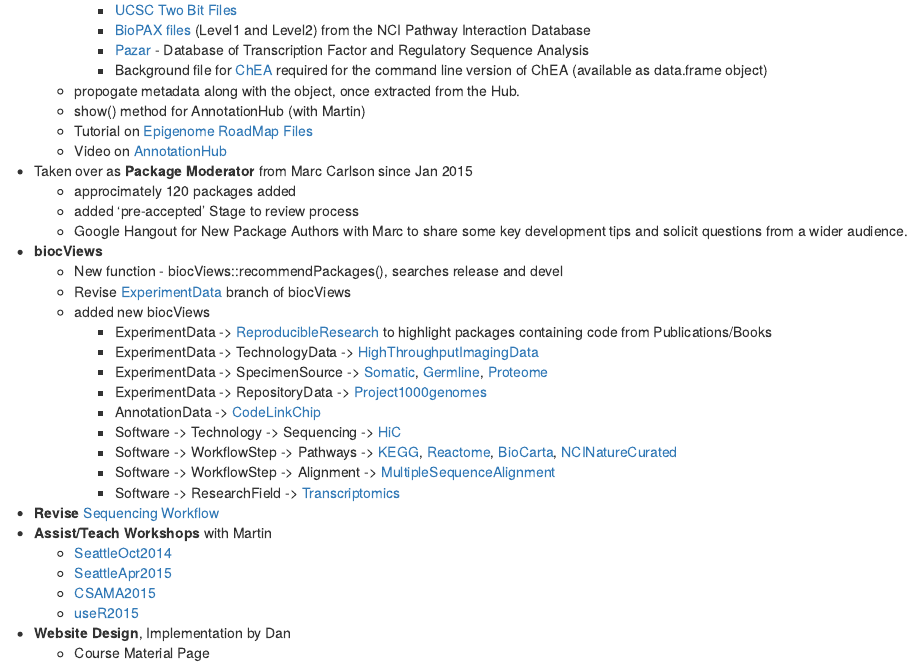
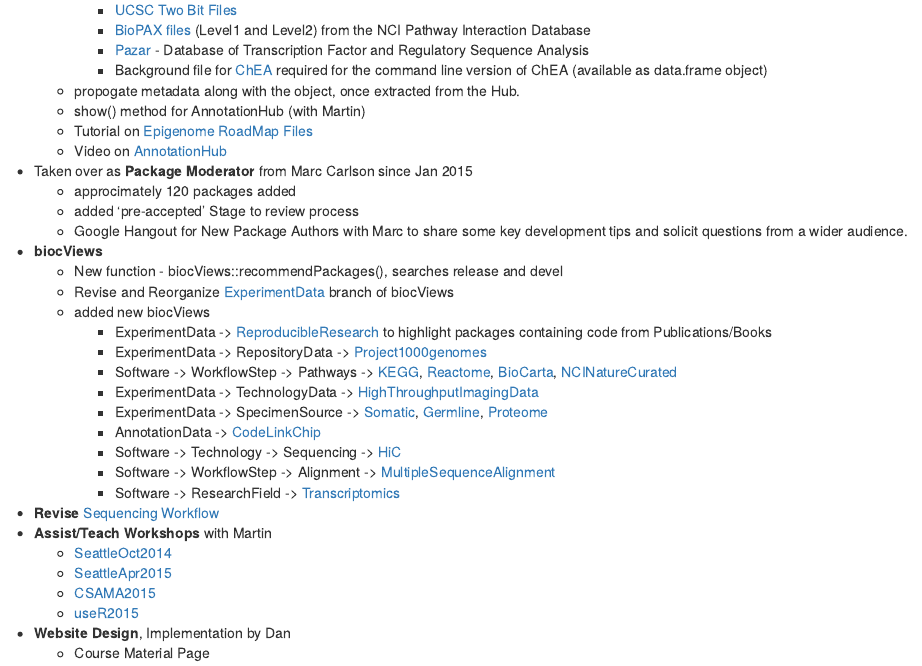
Before and after one commit to Bioconductor/BioC2015DDay, an R Markdown document (vignettes/ProjectUpdates.Rmd): the page in a window 1100 px wide, from 710 px down. Rendered offline with R 4.5, knitr and Pandoc, with nearby package versions; drawn as R Markdown's standard HTML page in place of the format the file asks for; some code elsewhere in the file could not run offline.

Commit message:
Update ProjectUpdates.Rmd
re-organize newly added biocViews

```diff
--- a/vignettes/ProjectUpdates.Rmd
+++ b/vignettes/ProjectUpdates.Rmd
@@ -61,15 +61,15 @@
     - Google Hangout for New Package Authors with Marc to share some key development tips and solicit questions from a wider audience.
 - __biocViews__
     - New function - biocViews::recommendPackages(), searches release and devel
-    - Revise [ExperimentData](http://www.bioconductor.org/packages/devel/BiocViews.html#___ExperimentData) branch of biocViews
+    - Revise and Reorganize [ExperimentData](http://www.bioconductor.org/packages/devel/BiocViews.html#___ExperimentData) branch of biocViews
     - added new biocViews
         - ExperimentData -> [ReproducibleResearch](http://www.bioconductor.org/packages/devel/BiocViews.html#___ReproducibleResearch) to highlight packages containing code from Publications/Books
+        - ExperimentData -> RepositoryData -> [Project1000genomes](http://www.bioconductor.org/packages/devel/BiocViews.html#___Project1000genomes)
+        - Software -> WorkflowStep -> Pathways -> [KEGG](http://www.bioconductor.org/packages/devel/BiocViews.html#___KEGG), [Reactome](http://www.bioconductor.org/packages/devel/BiocViews.html#___Reactome), [BioCarta](http://www.bioconductor.org/packages/devel/BiocViews.html#___BioCarta), [NCINatureCurated](http://www.bioconductor.org/packages/devel/BiocViews.html#___NCINatureCurated)
         - ExperimentData -> TechnologyData -> [HighThroughputImagingData](http://www.bioconductor.org/packages/devel/BiocViews.html#___HighThroughputImagingData)
         - ExperimentData -> SpecimenSource -> [Somatic](http://www.bioconductor.org/packages/devel/BiocViews.html#___Somatic), [Germline](http://www.bioconductor.org/packages/devel/BiocViews.html#___Germline), [Proteome](http://www.bioconductor.org/packages/devel/BiocViews.html#___Proteome)
-        - ExperimentData -> RepositoryData -> [Project1000genomes](http://www.bioconductor.org/packages/devel/BiocViews.html#___Project1000genomes)
         - AnnotationData -> [CodeLinkChip](http://www.bioconductor.org/packages/devel/BiocViews.html#___CodelinkChip)
         - Software -> Technology -> Sequencing -> [HiC](http://www.bioconductor.org/packages/devel/BiocViews.html#___HiC)
-        - Software -> WorkflowStep -> Pathways -> [KEGG](http://www.bioconductor.org/packages/devel/BiocViews.html#___KEGG), [Reactome](http://www.bioconductor.org/packages/devel/BiocViews.html#___Reactome), [BioCarta](http://www.bioconductor.org/packages/devel/BiocViews.html#___BioCarta), [NCINatureCurated](http://www.bioconductor.org/packages/devel/BiocViews.html#___NCINatureCurated)
         - Software -> WorkflowStep -> Alignment -> [MultipleSequenceAlignment](http://www.bioconductor.org/packages/devel/BiocViews.html#___MultipleSequenceAlignment)
         - Software -> ResearchField -> [Transcriptomics](http://www.bioconductor.org/packages/devel/BiocViews.html#___Transcriptomics)
 - __Revise__ [Sequencing Workflow](http://www.bioconductor.org/help/workflows/high-throughput-sequencing/)
```
